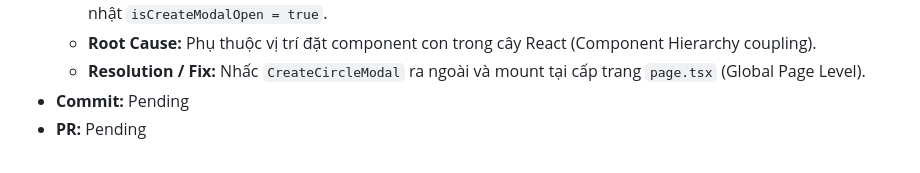
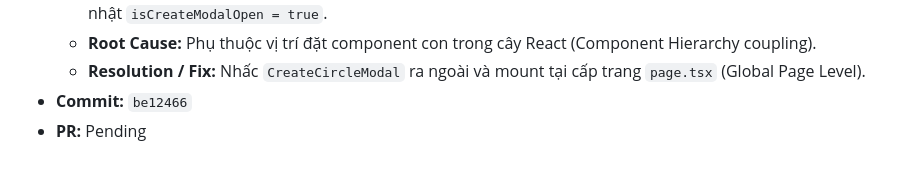
Before and after one commit to 1440isme/Circle, a Markdown page: docs/ai-usage/log.md, the part around the change. GitHub-like rendering.

Commit message:
docs(ai-usage): record AI-0053 commit be12466 (#4)

```diff
--- a/docs/ai-usage/log.md
+++ b/docs/ai-usage/log.md
@@ -2114,5 +2114,5 @@
   - **Error Description:** Modal `CreateCircleModal` trước đó bị đặt sai phạm vi (bên trong `Sidebar`), dẫn tới khi component `Sidebar` unmounted ở chế độ Home Hub thì modal không thể hiển thị dù state Zustand đã cập nhật `isCreateModalOpen = true`.
   - **Root Cause:** Phụ thuộc vị trí đặt component con trong cây React (Component Hierarchy coupling).
   - **Resolution / Fix:** Nhấc `CreateCircleModal` ra ngoài và mount tại cấp trang `page.tsx` (Global Page Level).
-- **Commit:** Pending
+- **Commit:** `be12466`
 - **PR:** Pending
```
